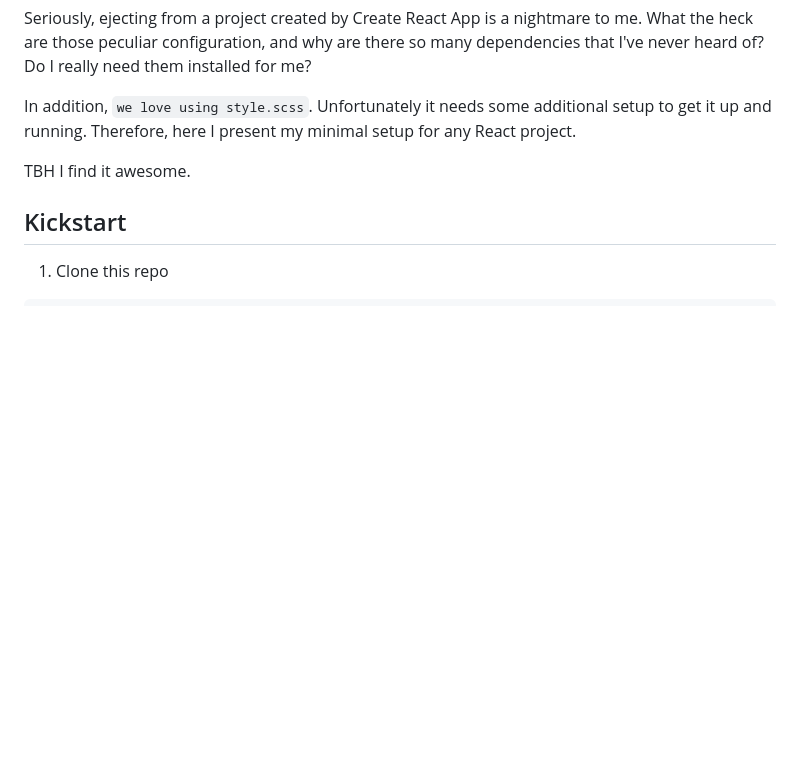
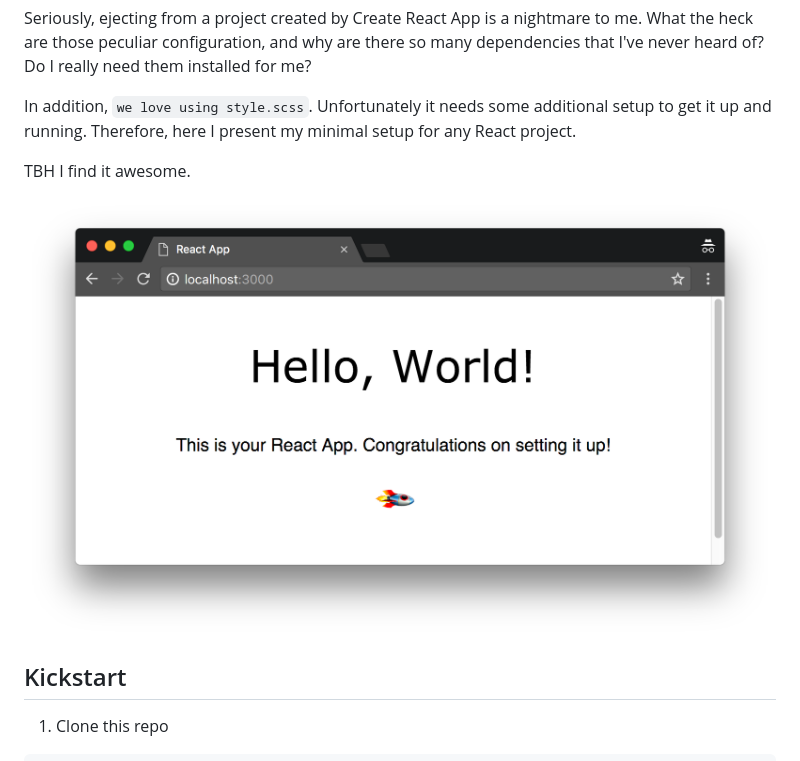
Before and after one commit to liumcse/react-minimal-boilerplate, a Markdown page: README.md, the part around the change printed below. Rendered like a GitHub page; pictures changed too: docs/screenshot.png (added); blank space fills up the shorter version.

```diff
--- a/README.md
+++ b/README.md
@@ -6,6 +8,8 @@ Seriously, ejecting from a project created by Create React App is a nightmare to
 In addition, `we love using style.scss`. Unfortunately it needs some additional setup to get it up and running. Therefore, here I present my minimal setup for any React project.
 
 TBH I find it awesome.
+
+<img src="./docs/screenshot.png" />
 
 ## Kickstart
 
```
Also changed, not shown: other parts of README.md (+17 -0 lines).
